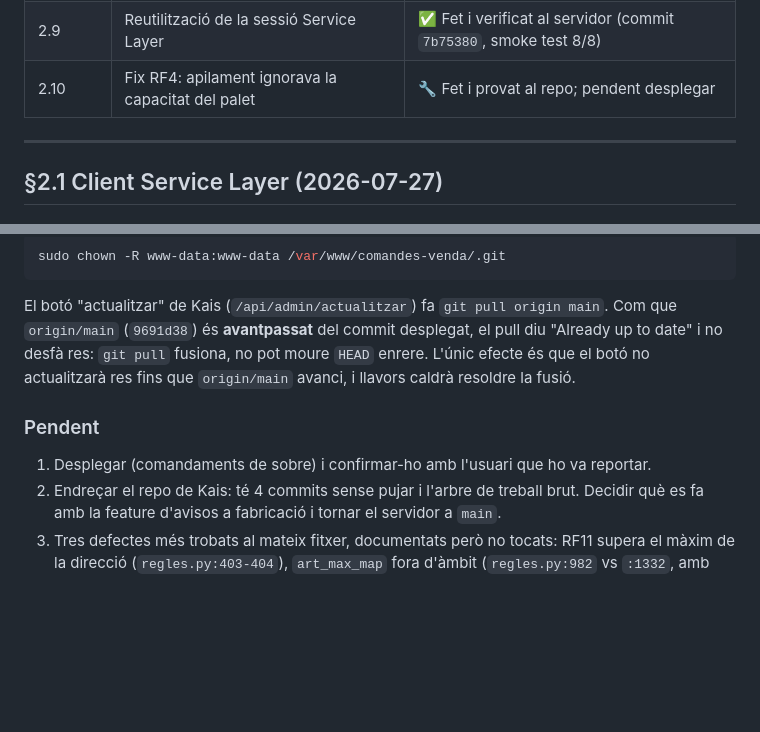
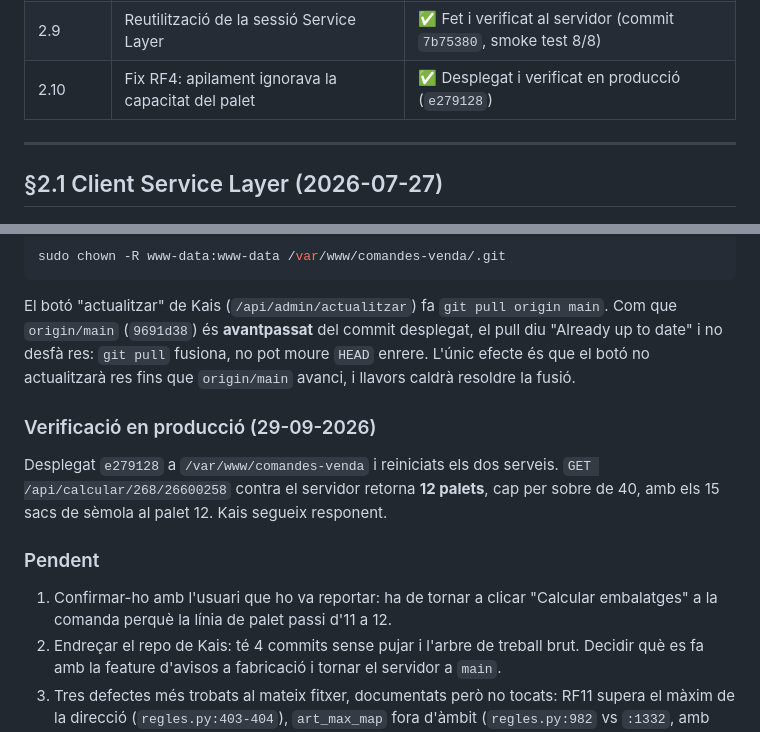
Before and after one commit to ohijazo/PreparacioComandesVendaSAP, a Markdown page: tasks/fase2_progress.md, 2 parts joined by grey strips. GitHub-like rendering; blank space fills up the shorter version.

Commit message:
docs: fix RF4 desplegat i verificat en produccio
GET /api/calcular/268/26600258 contra el servidor dona 12 palets, cap per sobre
de 40, amb els 15 sacs de semola al palet 12. Els dos serveis reiniciats i Kais
responent.

Co-Authored-By: Claude Opus 5 (1M context) <noreply@anthropic.com>

```diff
--- a/tasks/fase2_progress.md
+++ b/tasks/fase2_progress.md
@@ -39,7 +39,7 @@ S'actualitza a cada commit rellevant. Complement a:
 | 2.7 | Fix duplicació de palets i recàlcul obsolet | ✅ Fet (commit `1b3c6d6`) |
 | 2.8 | Gunicorn en producció + swap de la URL a SAP | ✅ Gunicorn fet (`a33c5e0`); swap pendent del DNS de Sistemes |
 | 2.9 | Reutilització de la sessió Service Layer | ✅ Fet i verificat al servidor (commit `7b75380`, smoke test 8/8) |
-| 2.10 | Fix RF4: apilament ignorava la capacitat del palet | 🔧 Fet i provat al repo; pendent desplegar |
+| 2.10 | Fix RF4: apilament ignorava la capacitat del palet | ✅ Desplegat i verificat en producció (`e279128`) |
 
 ---
 
@@ -624,9 +624,14 @@ diu "Already up to date" i no desfà res: `git pull` fusiona, no pot moure `HEAD
 enrere. L'únic efecte és que el botó no actualitzarà res fins que `origin/main`
 avanci, i llavors caldrà resoldre la fusió.
 
+### Verificació en producció (29-09-2026)
+Desplegat `e279128` a `/var/www/comandes-venda` i reiniciats els dos serveis.
+`GET /api/calcular/268/26600258` contra el servidor retorna **12 palets**, cap per
+sobre de 40, amb els 15 sacs de sèmola al palet 12. Kais segueix responent.
+
 ### Pendent
-1. Desplegar (comandaments de sobre) i confirmar-ho amb l'usuari que ho va
-   reportar.
+1. Confirmar-ho amb l'usuari que ho va reportar: ha de tornar a clicar "Calcular
+   embalatges" a la comanda perquè la línia de palet passi d'11 a 12.
 2. Endreçar el repo de Kais: té 4 commits sense pujar i l'arbre de treball brut.
    Decidir què es fa amb la feature d'avisos a fabricació i tornar el servidor a
    `main`.
```
Also changed, not shown: tasks/todo.md (+2 -1 lines).
